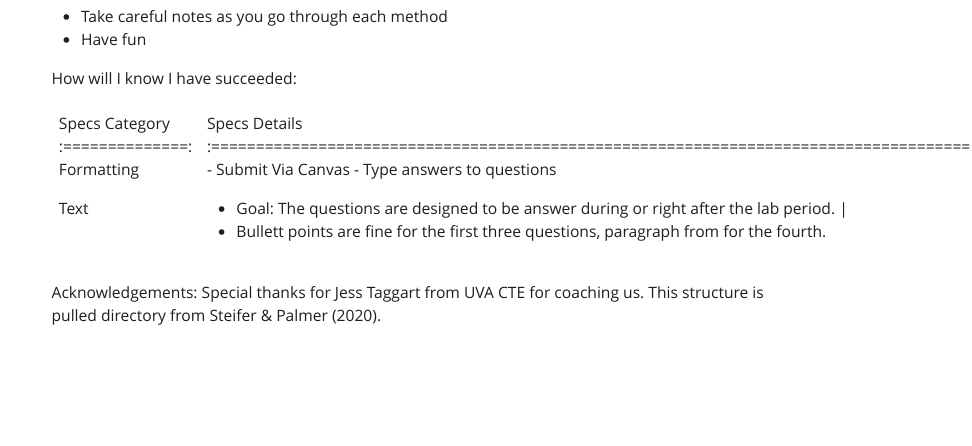
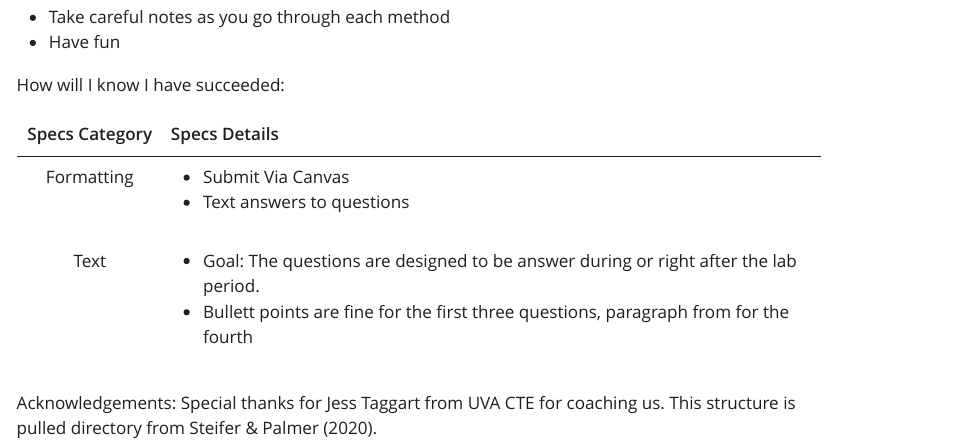
Before and after one commit to UVADS/DS1001, a Quarto document (ddsbook/value-lab-II.qmd): the page in a window 1100 px wide, from 680 px down before the commit and from 750 px down after it, so that both start at the same text. The pictures show the output file ddsbook/value-lab-II.html that the author committed with the source, opened offline; Quarto's library style sheets are replaced by a plain one without menus.

Commit message:
lab updates

```diff
--- a/ddsbook/value-lab-II.qmd
+++ b/ddsbook/value-lab-II.qmd
@@ -26,14 +26,13 @@ Tips for success:
 
 How will I know I have succeeded:
 
-+----------------+-----------------------------------------------------------------------------------------+
-| Specs Category | Specs Details                                                                           |
-+:==============:+:========================================================================================:+
-| Formatting     | -   Submit Via Canvas                                                                   |
-|                | -   Type answers to questions                                                           |
-+----------------+-----------------------------------------------------------------------------------------+
-| Text           | -   Goal: The questions are designed to be answer during or right after the lab period. |
-|                | -   Bullett points are fine for the first three questions, paragraph from for the fourth.   |
-+----------------+-----------------------------------------------------------------------------------------+
-
++-------------------+-----------------------------------------------------------------------------------------+
+| Specs Category    | Specs Details                                                                           |
++:=================:+:========================================================================================+
+| Formatting        | -   Submit Via Canvas                                                                   |
+|                   | -   Text answers to questions                                                           |
++-------------------+-----------------------------------------------------------------------------------------+
+| Text              | -   Goal: The questions are designed to be answer during or right after the lab period. |
+|                   | -   Bullett points are fine for the first three questions, paragraph from for the fourth|
++-------------------+-----------------------------------------------------------------------------------------+
 Acknowledgements: Special thanks for Jess Taggart from UVA CTE for coaching us. This structure is pulled directory from Steifer & Palmer (2020).
```
Also changed, not shown: ddsbook/value-lab-II.html.
